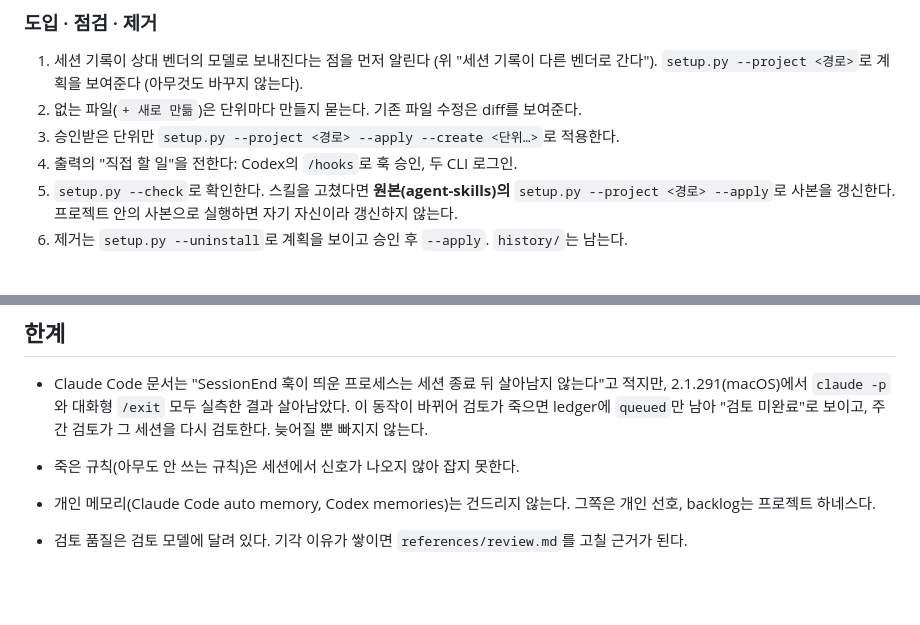
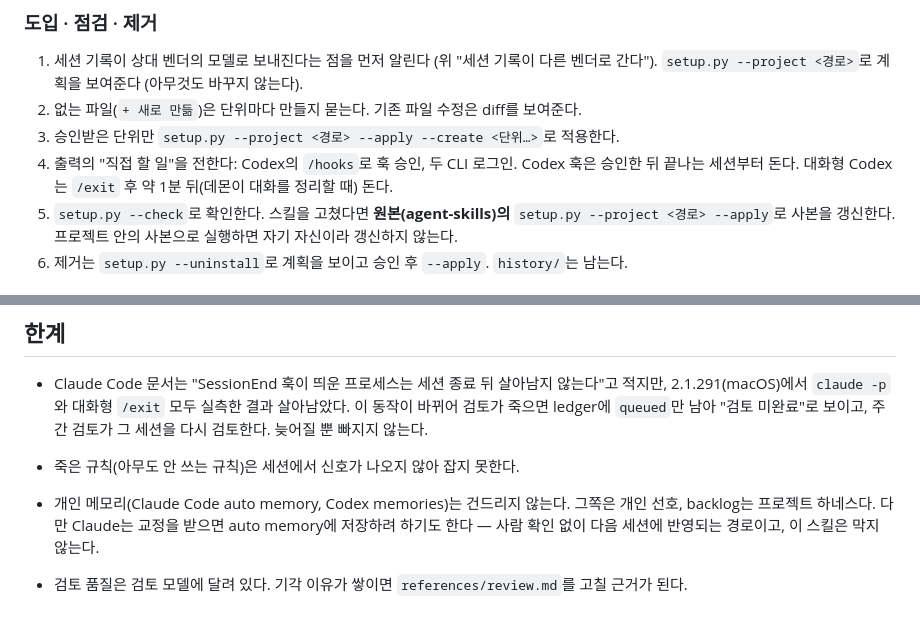
Before and after one commit to zaehorang/agent-skills, a Markdown page: harness-backlog/SKILL.md, 2 parts joined by grey strips. Drawn GitHub-style; blank space fills up the shorter version.

Commit message:
문서: Codex 훅 적용 시점과 auto memory 경로를 실측 결과대로 적음
Co-Authored-By: Claude Opus 5.5 <noreply@anthropic.com>

```diff
--- a/harness-backlog/SKILL.md
+++ b/harness-backlog/SKILL.md
@@ -132,6 +132,7 @@ status: "pending"
 2. 없는 파일(`+ 새로 만듦`)은 단위마다 만들지 묻는다. 기존 파일 수정은 diff를 보여준다.
 3. 승인받은 단위만 `setup.py --project <경로> --apply --create <단위…>`로 적용한다.
 4. 출력의 "직접 할 일"을 전한다: Codex의 `/hooks`로 훅 승인, 두 CLI 로그인.
+   Codex 훅은 승인한 뒤 끝나는 세션부터 돈다. 대화형 Codex는 `/exit` 후 약 1분 뒤(데몬이 대화를 정리할 때) 돈다.
 5. `setup.py --check`로 확인한다. 스킬을 고쳤다면 **원본(agent-skills)의** `setup.py --project <경로> --apply`로 사본을 갱신한다.
    프로젝트 안의 사본으로 실행하면 자기 자신이라 갱신하지 않는다.
 6. 제거는 `setup.py --uninstall`로 계획을 보이고 승인 후 `--apply`. `history/`는 남는다.
@@ -156,4 +157,5 @@ status: "pending"
 
 - 죽은 규칙(아무도 안 쓰는 규칙)은 세션에서 신호가 나오지 않아 잡지 못한다.
 - 개인 메모리(Claude Code auto memory, Codex memories)는 건드리지 않는다. 그쪽은 개인 선호, backlog는 프로젝트 하네스다.
+  다만 Claude는 교정을 받으면 auto memory에 저장하려 하기도 한다 — 사람 확인 없이 다음 세션에 반영되는 경로이고, 이 스킬은 막지 않는다.
 - 검토 품질은 검토 모델에 달려 있다. 기각 이유가 쌓이면 `references/review.md`를 고칠 근거가 된다.
```
